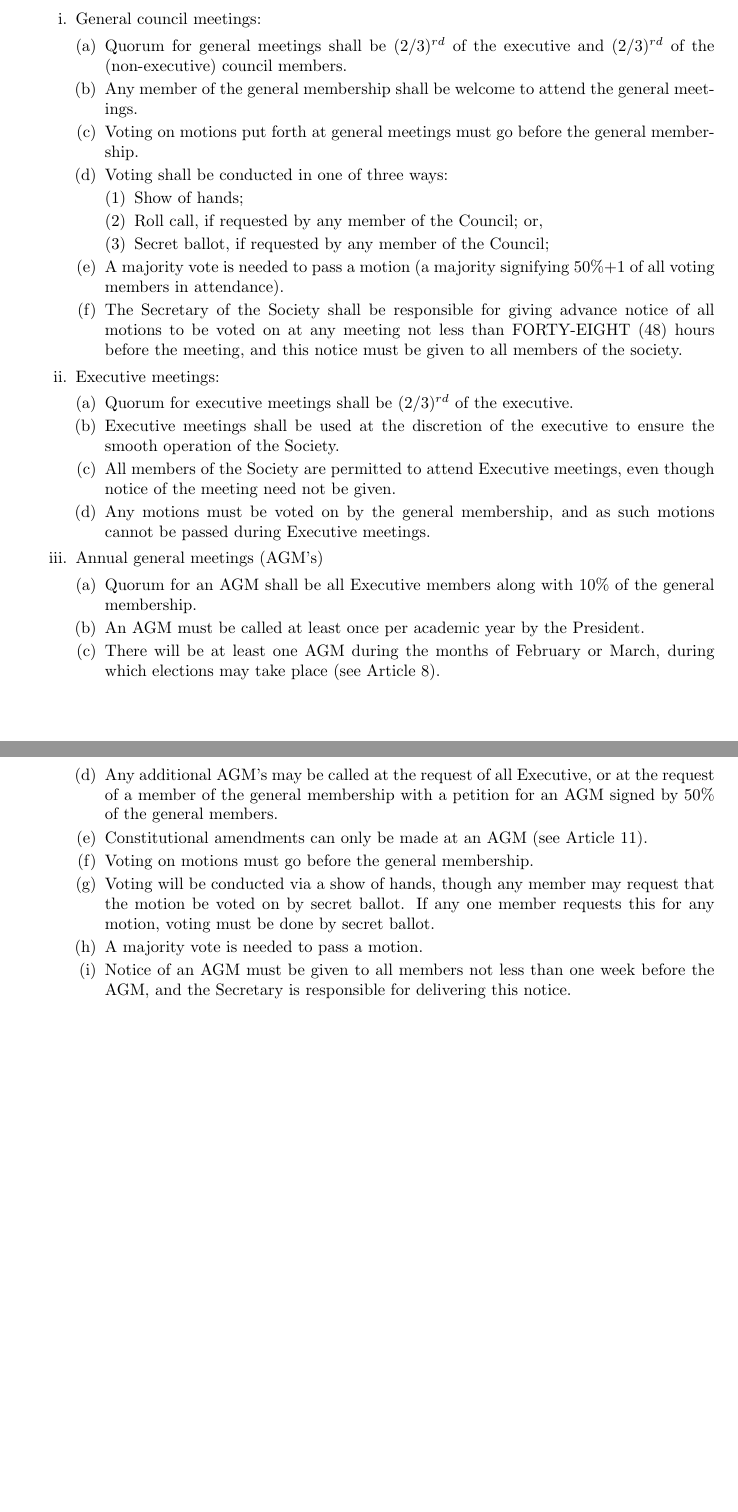
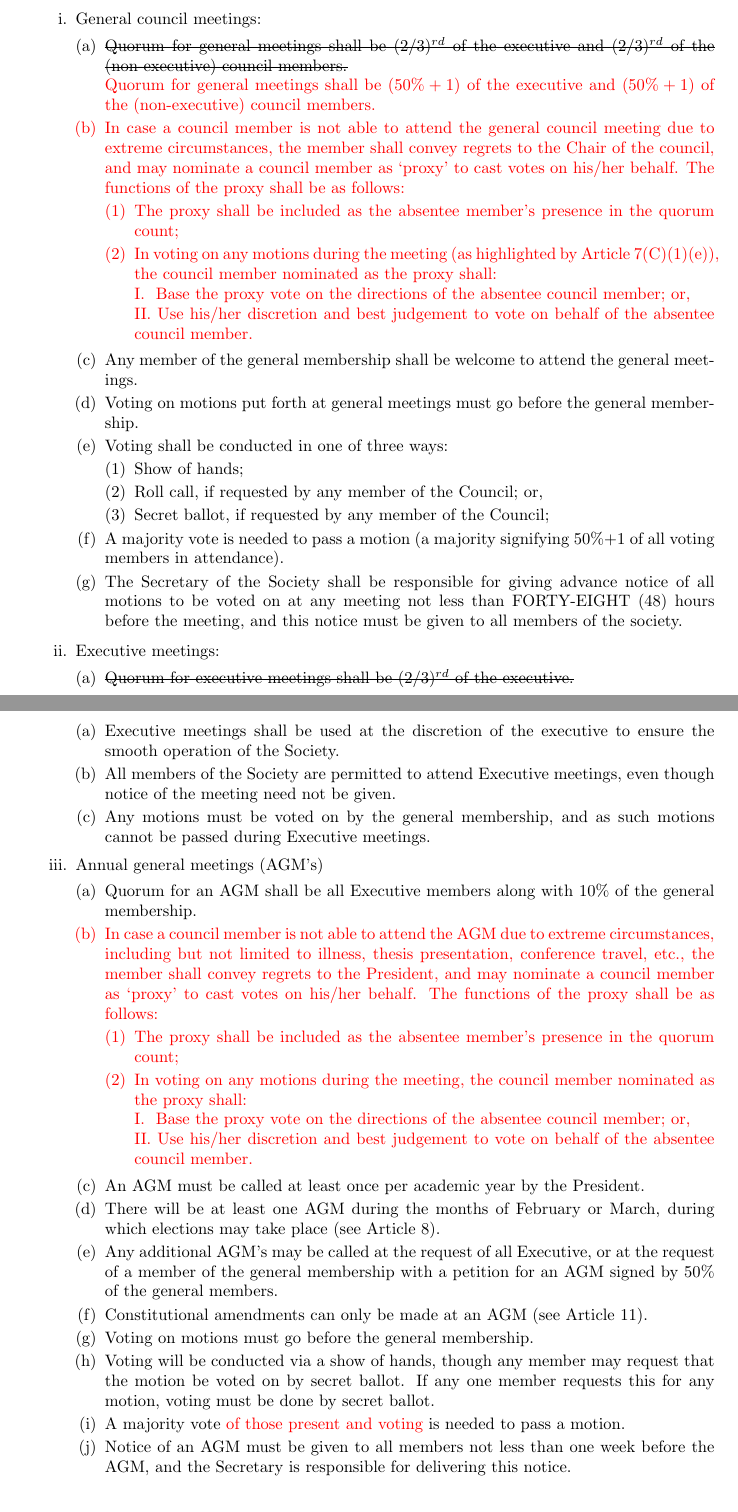
Before and after one commit to DalCSGS/Constitution, a LaTeX document (CSGS-Constitution.tex): two parts of pages 13 and 14 of 25 before the commit and two parts of pages 14 and 15 of 26 after it, joined at a grey line, cut so that both start at the same text, the shorter picture padded with empty space. Compiled offline with pdfLaTeX.

Commit message:
Updated draft with table of contents
Changes made to descriptions of - quorum, proxy vote, and minor changes
to language.
In this version, all previous changes and new ones are in red. Any
points that are removed in the current version of the constitution are
"struck-out".

```diff
--- a/CSGS-Constitution.tex
+++ b/CSGS-Constitution.tex
@@ -3,7 +3,7 @@
 \usepackage{enumerate}
 \usepackage{color}
 \usepackage{soul}
-
+\renewcommand{\contentsname}{ }
 
 % Title Page
 \title{Constitution\\of the\\Dalhousie Computer Science Graduate Society\\(CSGS)}
@@ -337,7 +350,16 @@
 			\begin{enumerate}[i.]
 				\item General council meetings:
 					\begin{enumerate}[(a)]
-						\item Quorum for general meetings shall be $ (2/3) ^{rd}$ of the executive and $ (2/3) ^{rd}$ of the (non-executive) council members.
+						\item \st{Quorum for general meetings shall be $ (2/3) ^{rd}$ of the executive and $ (2/3) ^{rd}$ of the (non-executive) council members.}\color{red}\\
+						Quorum for general meetings shall be $ (50\% + 1) $ of the executive and $ (50\% + 1) $ of the (non-executive) council members.
+						\item In case a council member is not able to attend the general council meeting due to extreme circumstances, the member shall convey regrets to the Chair of the council, and may nominate a council member as `proxy' to cast votes on his/her behalf. The functions of the proxy shall be as follows:
+							\begin{enumerate}[(1)]
+								\item The proxy shall be included as the absentee member's presence in the quorum count;
+								\item In voting on any motions during the meeting (as highlighted by Article 7(C)(1)(e)), the council member nominated as the proxy shall:\\
+									  I. \space Base the proxy vote on the directions of the absentee council member; or,\\
+									  II. Use his/her discretion and best judgement to vote on behalf of the absentee council member.
+							\end{enumerate}
+							 \color{black}
 						\item Any member of the general membership shall be welcome to attend the general meetings.
 						\item Voting on motions put forth at general meetings must go before the general membership.
 						\item Voting shall be conducted in one of three ways:
@@ -351,7 +373,9 @@
 					\end{enumerate}
 				\item Executive meetings:
 					\begin{enumerate}[(a)]
-						\item Quorum for executive meetings shall be $ (2/3) ^{rd}$ of the executive.
+						\item \st{Quorum for executive meetings shall be $ (2/3) ^{rd}$ of the executive.}
+					\end{enumerate}
+					\begin{enumerate}[(a)]
 						\item Executive meetings shall be used at the discretion of the executive to ensure the smooth operation of the Society.
 						\item All members of the Society are permitted to attend Executive meetings, even though notice of the meeting need not be given.
 						\item Any motions must be voted on by the general membership, and as such motions cannot be passed during Executive meetings.
@@ -359,13 +383,22 @@
 				\item Annual general meetings (AGM's)
 					\begin{enumerate}[(a)]
 						\item Quorum for an AGM shall be all Executive members along with 10\% of the general membership.
+							\color{red}
+						\item In case a council member is not able to attend the AGM due to extreme circumstances, including but not limited to illness, thesis presentation, conference travel, etc., the member shall convey regrets to the President, and may nominate a council member as `proxy' to cast votes on his/her behalf. The functions of the proxy shall be as follows:
+							\begin{enumerate}[(1)]
+								\item The proxy shall be included as the absentee member's presence in the quorum count;
+								\item In voting on any motions during the meeting, the council member nominated as the proxy shall:\\
+									  I. \space Base the proxy vote on the directions of the absentee council member; or,\\
+									  II. Use his/her discretion and best judgement to vote on behalf of the absentee council member.
+							\end{enumerate}
+							 \color{black}
 						\item An AGM must be called at least once per academic year by the President.
 						\item There will be at least one AGM during the months of February or March, during which elections may take place (see Article 8).
 						\item Any additional AGM's may be called at the request of all Executive, or at the request of a member of the general membership with a petition for an AGM signed by 50\% of the general members.
 						\item Constitutional amendments can only be made at an AGM (see Article 11).
 						\item Voting on motions must go before the general membership.
 						\item Voting will be conducted via a show of hands, though any member may request that the motion be voted on by secret ballot. If any one member requests this for any motion, voting must be done by secret ballot.
-						\item A majority vote is needed to pass a motion.
+						\item A majority vote \color{red}{of those present and voting} \color{black} is needed to pass a motion.
 						\item Notice of an AGM must be given to all members not less than one week before the AGM, and the Secretary is responsible for delivering this notice.
 					\end{enumerate}
 			\end{enumerate}
```
Also changed, not shown: CSGS-Constitution.tex (42 more changed lines).
